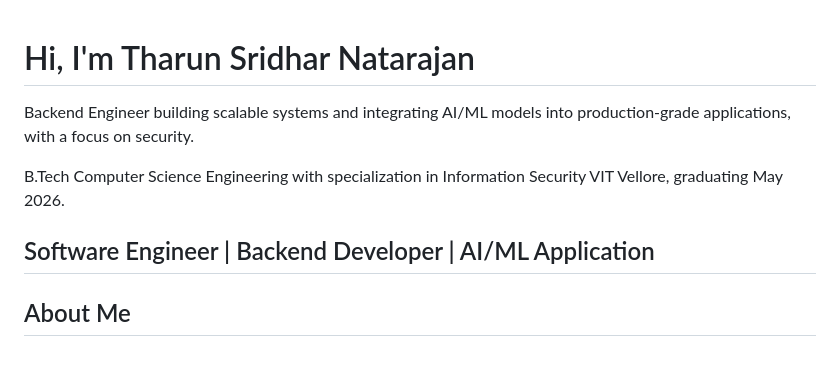
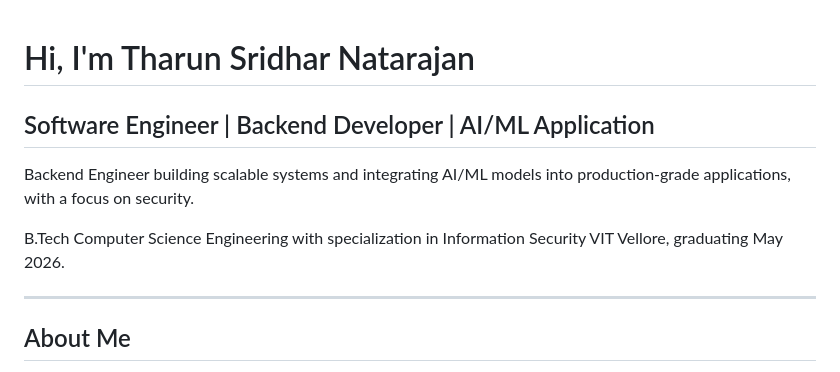
Before and after one commit to tharunsridhar/tharunsridhar, a Markdown page: README.md, the part around the change. Rendered like a GitHub page.

Commit message:
Revise introduction in README.md
Updated personal introduction and removed redundant title.

```diff
--- a/README.md
+++ b/README.md
@@ -1,10 +1,11 @@
 # Hi, I'm Tharun Sridhar Natarajan
+## Software Engineer | Backend Developer | AI/ML Application
 Backend Engineer building scalable systems and integrating AI/ML models into production-grade applications, with a focus on security.
 
  B.Tech Computer Science Engineering with specialization in Information Security
  VIT Vellore, graduating May 2026.
 
-Software Engineer | Backend Developer | AI/ML Application
+
 ---
 
 ##  About Me
```
